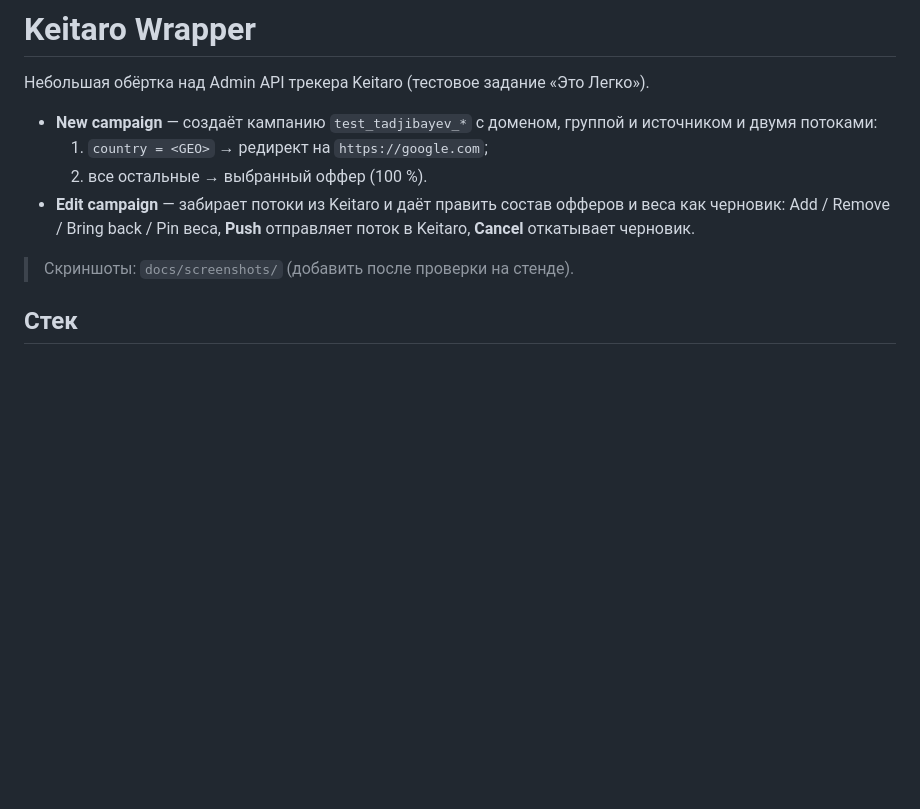
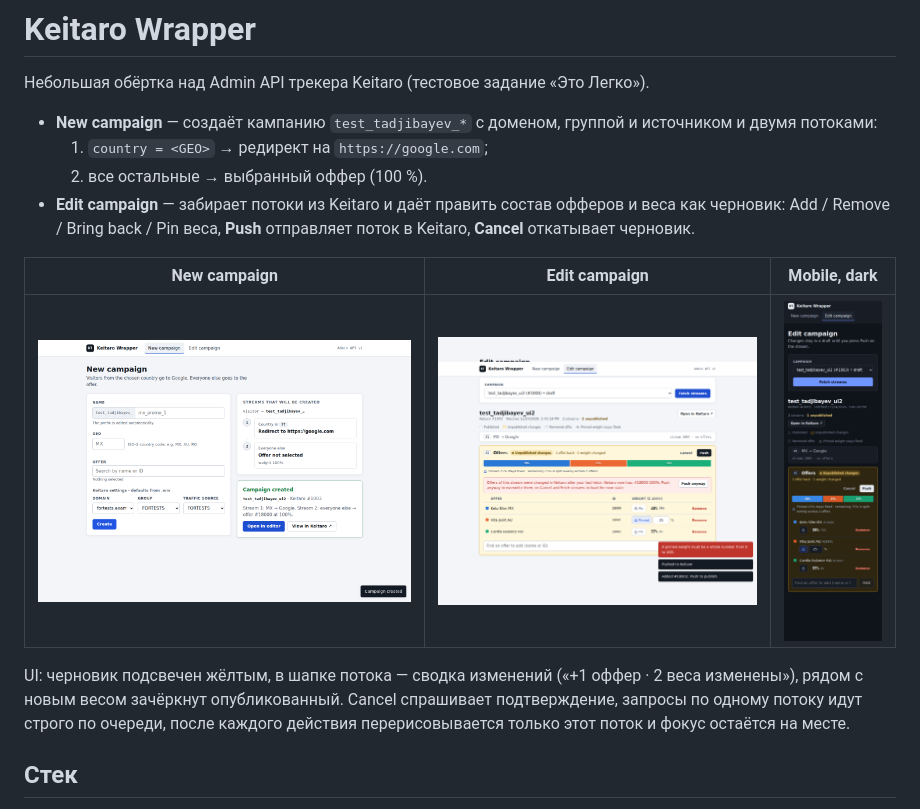
Before and after one commit to xusanoff/keitaro-wrapper, a Markdown page: README.md, the part around the change. Drawn GitHub-style; pictures changed too: docs/screenshots/editor-mobile-dark.png (added), docs/screenshots/editor.png (added), docs/screenshots/new-campaign.png (added); blank space fills up the shorter version.

```diff
--- a/README.md
+++ b/README.md
@@ -8,7 +8,11 @@
 * **Edit campaign** — забирает потоки из Keitaro и даёт править состав офферов и веса как черновик:
   Add / Remove / Bring back / Pin веса, **Push** отправляет поток в Keitaro, **Cancel** откатывает черновик.
 
-> Скриншоты: `docs/screenshots/` (добавить после проверки на стенде).
+| New campaign | Edit campaign | Mobile, dark |
+|---|---|---|
+| ![](docs/screenshots/new-campaign.png) | ![](docs/screenshots/editor.png) | ![](docs/screenshots/editor-mobile-dark.png) |
+
+UI: черновик подсвечен жёлтым, в шапке потока — сводка изменений («+1 оффер · 2 веса изменены»), рядом с новым весом зачёркнут опубликованный. Cancel спрашивает подтверждение, запросы по одному потоку идут строго по очереди, после каждого действия перерисовывается только этот поток и фокус остаётся на месте.
 
 ## Стек
 
```
Also changed, not shown: 7 other files.
